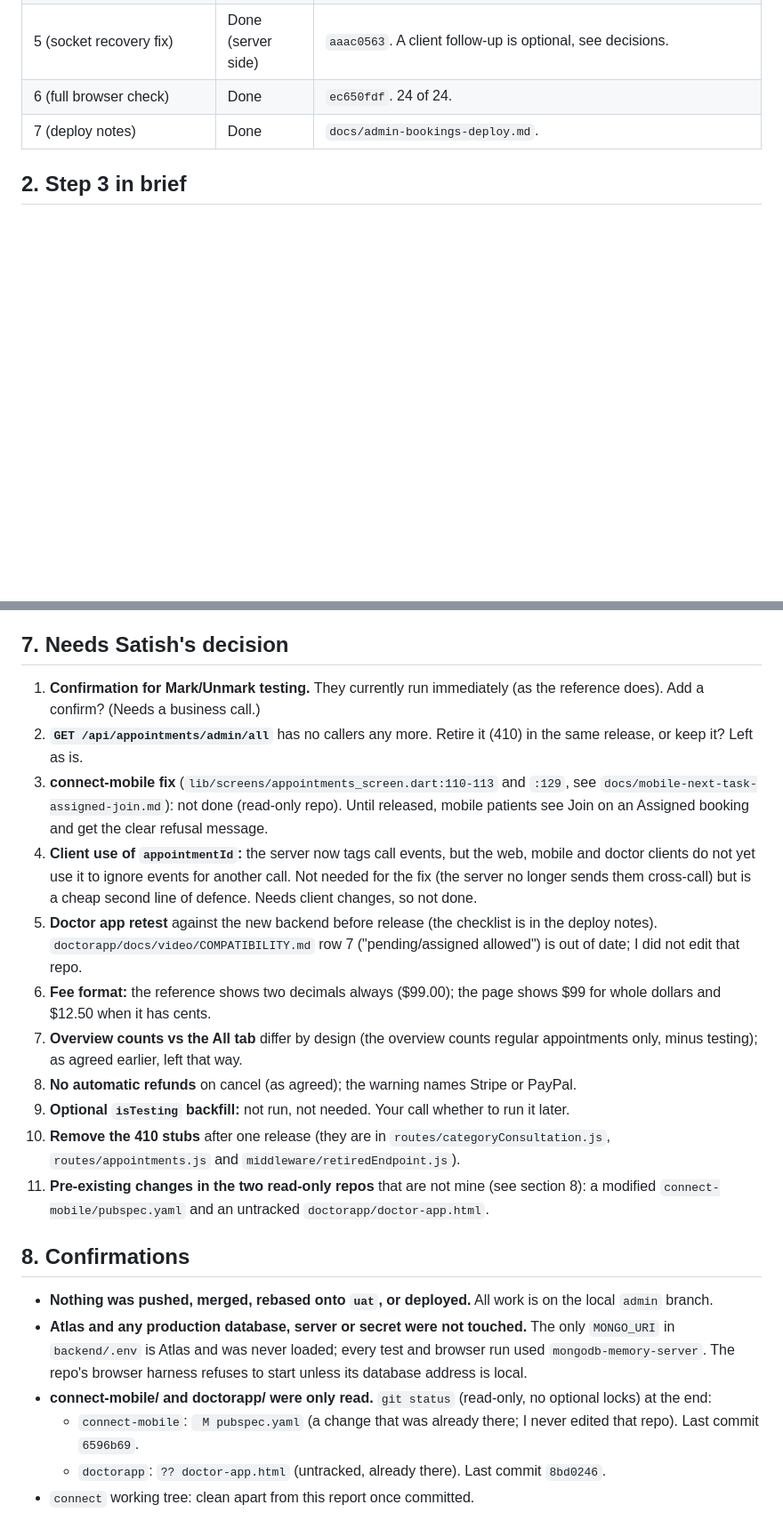
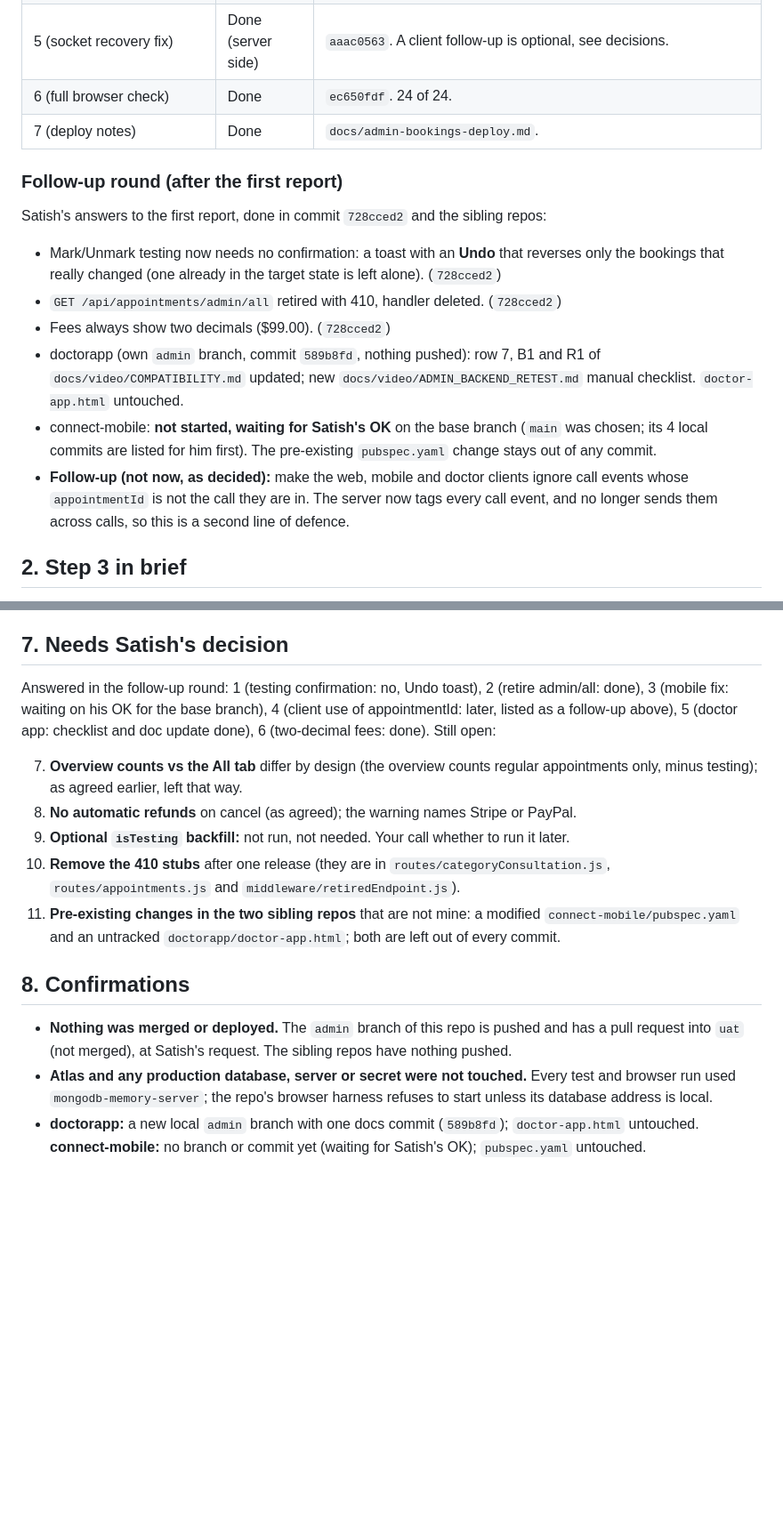
Before and after one commit to Humancare11/connect, a Markdown page: docs/admin-bookings-final-report.md, 2 parts joined by grey strips. Shown at 89% size. Rendered like a GitHub page; blank space fills up the shorter version.

Commit message:
Report: follow-up round (testing Undo, admin/all retired, two-decimal fees, doctorapp docs) and the open decisions
Co-Authored-By: Claude Sonnet 5.5 <noreply@anthropic.com>

```diff
--- a/docs/admin-bookings-final-report.md
+++ b/docs/admin-bookings-final-report.md
@@ -12,6 +12,17 @@ Deploy order, rollback and the smoke checklist are in `docs/admin-bookings-deplo
 | 5 (socket recovery fix) | Done (server side) | `aaac0563`. A client follow-up is optional, see decisions. |
 | 6 (full browser check) | Done | `ec650fdf`. 24 of 24. |
 | 7 (deploy notes) | Done | `docs/admin-bookings-deploy.md`. |
+
+### Follow-up round (after the first report)
+
+Satish's answers to the first report, done in commit `728cced2` and the sibling repos:
+
+- Mark/Unmark testing now needs no confirmation: a toast with an **Undo** that reverses only the bookings that really changed (one already in the target state is left alone). (`728cced2`)
+- `GET /api/appointments/admin/all` retired with 410, handler deleted. (`728cced2`)
+- Fees always show two decimals ($99.00). (`728cced2`)
+- doctorapp (own `admin` branch, commit `589b8fd`, nothing pushed): row 7, B1 and R1 of `docs/video/COMPATIBILITY.md` updated; new `docs/video/ADMIN_BACKEND_RETEST.md` manual checklist. `doctor-app.html` untouched.
+- connect-mobile: **not started, waiting for Satish's OK** on the base branch (`main` was chosen; its 4 local commits are listed for him first). The pre-existing `pubspec.yaml` change stays out of any commit.
+- **Follow-up (not now, as decided):** make the web, mobile and doctor clients ignore call events whose `appointmentId` is not the call they are in. The server now tags every call event, and no longer sends them across calls, so this is a second line of defence.
 
 ## 2. Step 3 in brief
 
@@ -62,23 +73,16 @@ Files: `backend/utils/appointmentRoomState.js` (new), `backend/server.js` (wirin
 
 ## 7. Needs Satish's decision
 
-1. **Confirmation for Mark/Unmark testing.** They currently run immediately (as the reference does). Add a confirm? (Needs a business call.)
-2. **`GET /api/appointments/admin/all`** has no callers any more. Retire it (410) in the same release, or keep it? Left as is.
-3. **connect-mobile fix** (`lib/screens/appointments_screen.dart:110-113` and `:129`, see `docs/mobile-next-task-assigned-join.md`): not done (read-only repo). Until released, mobile patients see Join on an Assigned booking and get the clear refusal message.
-4. **Client use of `appointmentId`:** the server now tags call events, but the web, mobile and doctor clients do not yet use it to ignore events for another call. Not needed for the fix (the server no longer sends them cross-call) but is a cheap second line of defence. Needs client changes, so not done.
-5. **Doctor app retest** against the new backend before release (the checklist is in the deploy notes). `doctorapp/docs/video/COMPATIBILITY.md` row 7 ("pending/assigned allowed") is out of date; I did not edit that repo.
-6. **Fee format:** the reference shows two decimals always ($99.00); the page shows $99 for whole dollars and $12.50 when it has cents.
+Answered in the follow-up round: 1 (testing confirmation: no, Undo toast), 2 (retire admin/all: done), 3 (mobile fix: waiting on his OK for the base branch), 4 (client use of appointmentId: later, listed as a follow-up above), 5 (doctor app: checklist and doc update done), 6 (two-decimal fees: done). Still open:
+
 7. **Overview counts vs the All tab** differ by design (the overview counts regular appointments only, minus testing); as agreed earlier, left that way.
 8. **No automatic refunds** on cancel (as agreed); the warning names Stripe or PayPal.
 9. **Optional `isTesting` backfill:** not run, not needed. Your call whether to run it later.
 10. **Remove the 410 stubs** after one release (they are in `routes/categoryConsultation.js`, `routes/appointments.js` and `middleware/retiredEndpoint.js`).
-11. **Pre-existing changes in the two read-only repos** that are not mine (see section 8): a modified `connect-mobile/pubspec.yaml` and an untracked `doctorapp/doctor-app.html`.
+11. **Pre-existing changes in the two sibling repos** that are not mine: a modified `connect-mobile/pubspec.yaml` and an untracked `doctorapp/doctor-app.html`; both are left out of every commit.
 
 ## 8. Confirmations
 
-- **Nothing was pushed, merged, rebased onto `uat`, or deployed.** All work is on the local `admin` branch.
-- **Atlas and any production database, server or secret were not touched.** The only `MONGO_URI` in `backend/.env` is Atlas and was never loaded; every test and browser run used `mongodb-memory-server`. The repo's browser harness refuses to start unless its database address is local.
-- **connect-mobile/ and doctorapp/ were only read.** `git status` (read-only, no optional locks) at the end:
-  - `connect-mobile`: ` M pubspec.yaml` (a change that was already there; I never edited that repo). Last commit `6596b69`.
-  - `doctorapp`: `?? doctor-app.html` (untracked, already there). Last commit `8bd0246`.
-- `connect` working tree: clean apart from this report once committed.
+- **Nothing was merged or deployed.** The `admin` branch of this repo is pushed and has a pull request into `uat` (not merged), at Satish's request. The sibling repos have nothing pushed.
+- **Atlas and any production database, server or secret were not touched.** Every test and browser run used `mongodb-memory-server`; the repo's browser harness refuses to start unless its database address is local.
+- **doctorapp:** a new local `admin` branch with one docs commit (`589b8fd`); `doctor-app.html` untouched. **connect-mobile:** no branch or commit yet (waiting for Satish's OK); `pubspec.yaml` untouched.
```
Also changed, not shown: other parts of docs/admin-bookings-final-report.md (+4 -4 lines), docs/admin-bookings-deploy.md (+2 -1 lines).
